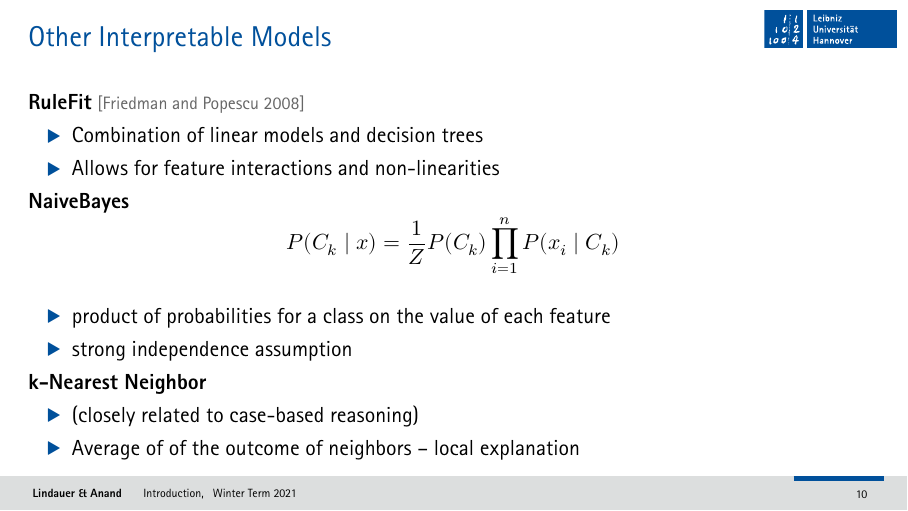
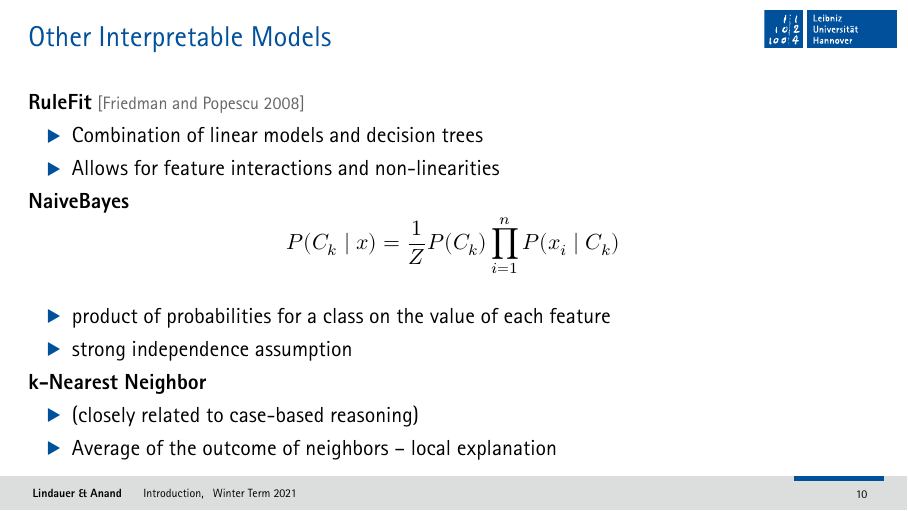
Before and after one commit to automl-edu/iML_lecture, LaTeX slides (02_interpretable_models/t02_method.tex): page 15 of 15. Compiled offline with XeLaTeX; a missing font is replaced by an installed copy or a similar font.

Commit message:
removed second "of"

```diff
--- a/02_interpretable_models/t02_method.tex
+++ b/02_interpretable_models/t02_method.tex
@@ -250,7 +250,7 @@ $$P (C_k \mid x ) = \frac{1}{Z} P(C_k) \prod_{i=1}^{n} P(x_i \mid C_k) $$
 \textbf{k-Nearest Neighbor}
 \begin{itemize}
     \item (closely related to case-based reasoning)
-    \item Average of of the outcome of neighbors -- local explanation
+    \item Average of the outcome of neighbors -- local explanation
 \end{itemize}
 
 \end{frame}
```
